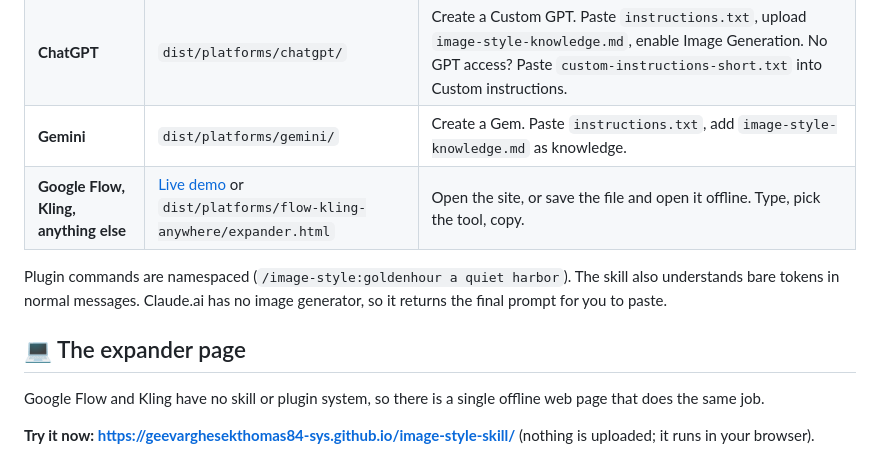
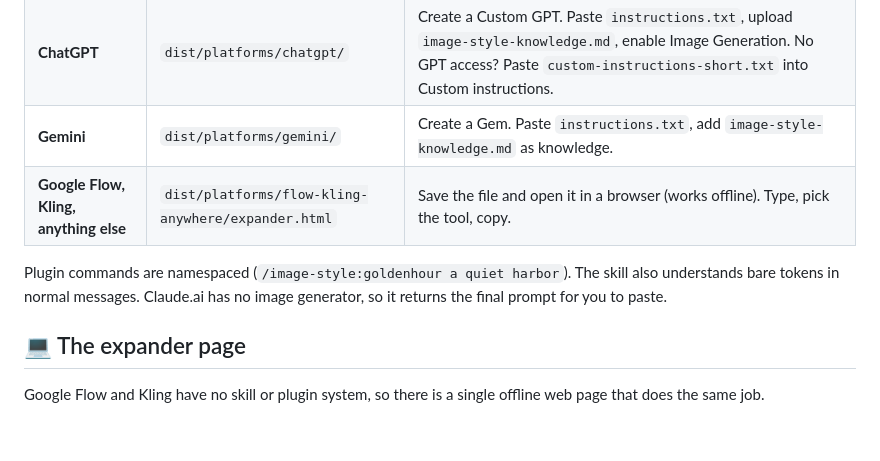
Before and after one commit to geevarghesekthomas84-sys/image-style-skill, a Markdown page: README.md, the part around one of its changes. Drawn GitHub-style; blank space fills up the shorter version.

Commit message:
Take the Pages demo offline and remove its links (Chrome Safe Browsing flagged the new site)
Co-Authored-By: Claude Sonnet 5.5 <noreply@anthropic.com>

```diff
--- a/README.md
+++ b/README.md
@@ -218,7 +216,7 @@ Everything is pre-built in [`dist/`](dist). Pick your tool:
 | **Claude.ai** | `dist/platforms/claude-ai/image-style.zip` | Settings → Capabilities → Skills → Upload skill |
 | **ChatGPT** | `dist/platforms/chatgpt/` | Create a Custom GPT. Paste `instructions.txt`, upload `image-style-knowledge.md`, enable Image Generation. No GPT access? Paste `custom-instructions-short.txt` into Custom instructions. |
 | **Gemini** | `dist/platforms/gemini/` | Create a Gem. Paste `instructions.txt`, add `image-style-knowledge.md` as knowledge. |
-| **Google Flow, Kling, anything else** | [Live demo](https://geevarghesekthomas84-sys.github.io/image-style-skill/) or `dist/platforms/flow-kling-anywhere/expander.html` | Open the site, or save the file and open it offline. Type, pick the tool, copy. |
+| **Google Flow, Kling, anything else** | `dist/platforms/flow-kling-anywhere/expander.html` | Save the file and open it in a browser (works offline). Type, pick the tool, copy. |
 
 Plugin commands are namespaced (`/image-style:goldenhour a quiet harbor`). The skill also understands bare tokens in normal messages.
 Claude.ai has no image generator, so it returns the final prompt for you to paste.
@@ -226,8 +224,6 @@ Claude.ai has no image generator, so it returns the final prompt for you to past
 ## 💻 The expander page
 
 Google Flow and Kling have no skill or plugin system, so there is a single offline web page that does the same job.
-
-**Try it now: https://geevarghesekthomas84-sys.github.io/image-style-skill/** (nothing is uploaded; it runs in your browser).
 
 ![The expander page: type a request, pick a target, copy the result](docs/expander.jpg)
 
```
Also changed, not shown: other parts of README.md (+0 -2 lines).
